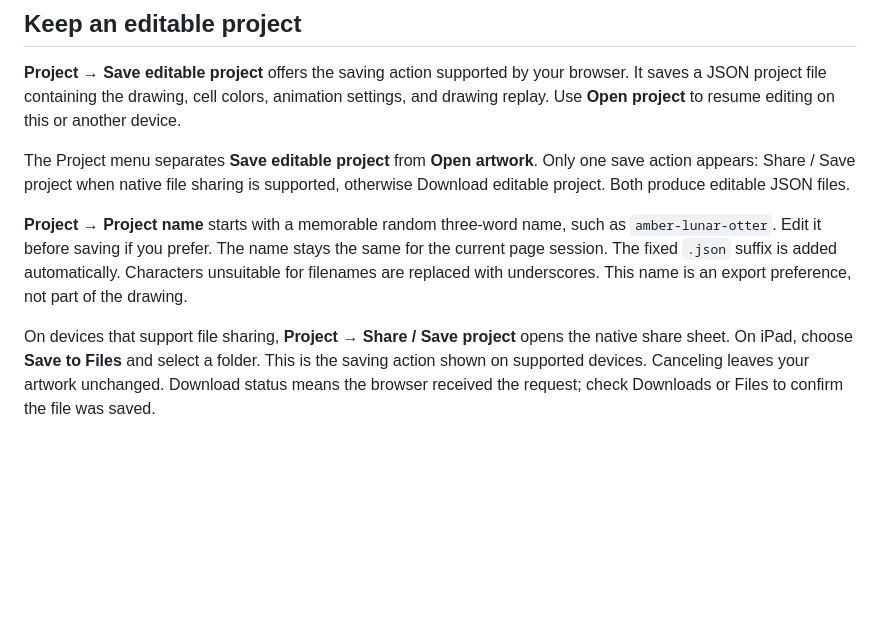
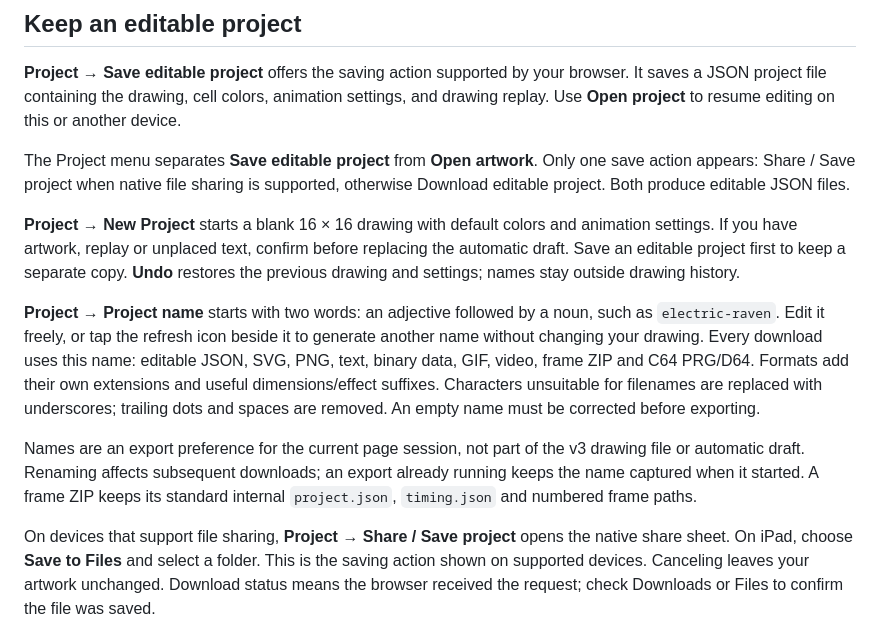
Before and after one commit to funkatron/petscii-graphics-lab, a Markdown page: README.md, the part around the change. GitHub-like rendering; blank space fills up the shorter version.

Commit message:
Document new project, two-word naming and export filenames

```diff
--- a/README.md
+++ b/README.md
@@ -136,7 +136,11 @@ Resizing keeps the overlapping artwork at the top left. Applying both dimensions
 
 The Project menu separates **Save editable project** from **Open artwork**. Only one save action appears: Share / Save project when native file sharing is supported, otherwise Download editable project. Both produce editable JSON files.
 
-**Project → Project name** starts with a memorable random three-word name, such as `amber-lunar-otter`. Edit it before saving if you prefer. The name stays the same for the current page session. The fixed `.json` suffix is added automatically. Characters unsuitable for filenames are replaced with underscores. This name is an export preference, not part of the drawing.
+**Project → New Project** starts a blank 16 × 16 drawing with default colors and animation settings. If you have artwork, replay or unplaced text, confirm before replacing the automatic draft. Save an editable project first to keep a separate copy. **Undo** restores the previous drawing and settings; names stay outside drawing history.
+
+**Project → Project name** starts with two words: an adjective followed by a noun, such as `electric-raven`. Edit it freely, or tap the refresh icon beside it to generate another name without changing your drawing. Every download uses this name: editable JSON, SVG, PNG, text, binary data, GIF, video, frame ZIP and C64 PRG/D64. Formats add their own extensions and useful dimensions/effect suffixes. Characters unsuitable for filenames are replaced with underscores; trailing dots and spaces are removed. An empty name must be corrected before exporting.
+
+Names are an export preference for the current page session, not part of the v3 drawing file or automatic draft. Renaming affects subsequent downloads; an export already running keeps the name captured when it started. A frame ZIP keeps its standard internal `project.json`, `timing.json` and numbered frame paths.
 
 On devices that support file sharing, **Project → Share / Save project** opens the native share sheet. On iPad, choose **Save to Files** and select a folder. This is the saving action shown on supported devices. Canceling leaves your artwork unchanged. Download status means the browser received the request; check Downloads or Files to confirm the file was saved.
 
```
